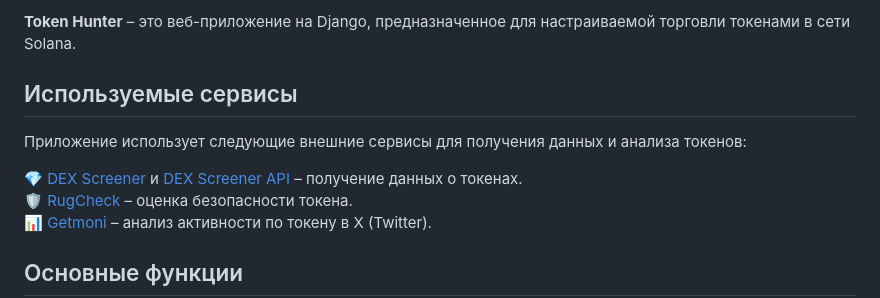
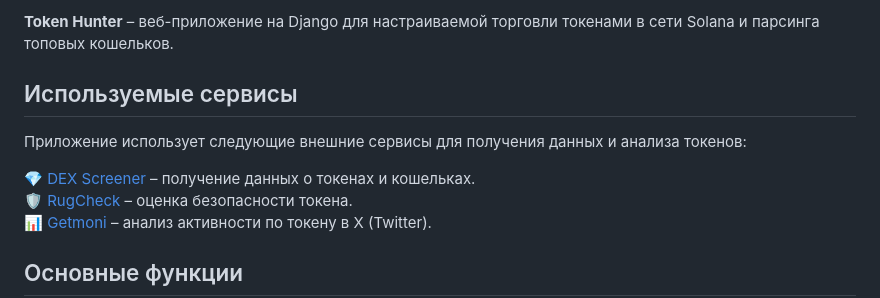
Before and after one commit to khaustova/token_hunter, a Markdown page: README.md, the part around the change. GitHub-like rendering.

Commit message:
Change description

```diff
--- a/README.md
+++ b/README.md
@@ -1,10 +1,10 @@
-**Token Hunter** – это веб-приложение на Django, предназначенное для настраиваемой торговли токенами в сети Solana.
+**Token Hunter** – веб-приложение на Django для настраиваемой торговли токенами в сети Solana и парсинга топовых кошельков.
 
 ## Используемые сервисы
 
 Приложение использует следующие внешние сервисы для получения данных и анализа токенов:
 
-:gem:  [DEX Screener](https://dexscreener.com/) и [DEX Screener API](https://docs.dexscreener.com/api/reference) – получение данных о токенах.
+:gem:  [DEX Screener](https://dexscreener.com/) – получение данных о токенах и кошельках.
 :shield: [RugCheck](https://rugcheck.xyz/) – оценка безопасности токена.
 :bar_chart: [Getmoni](https://rugcheck.xyz/) – анализ активности по токену в X (Twitter).
 
```
